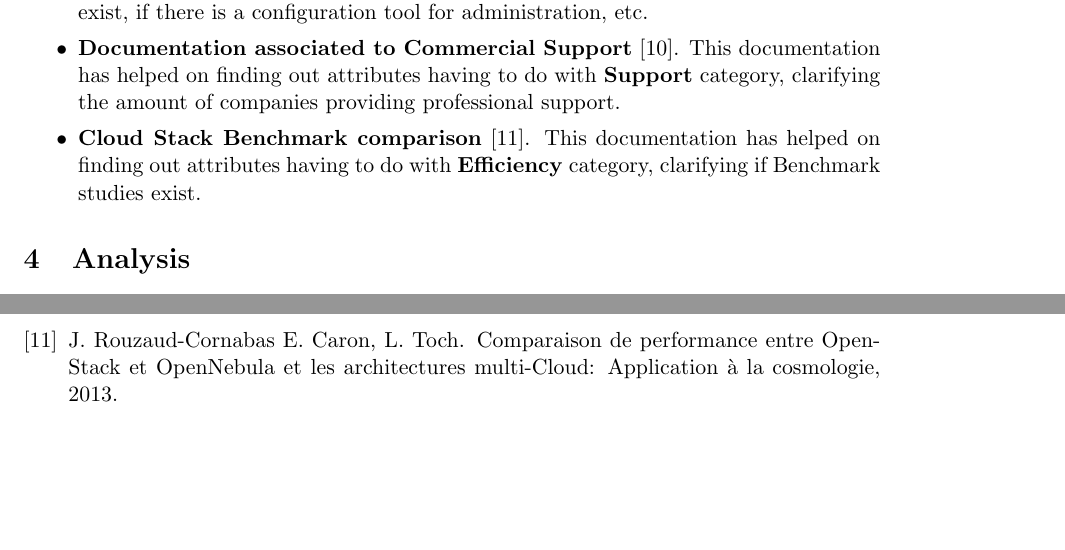
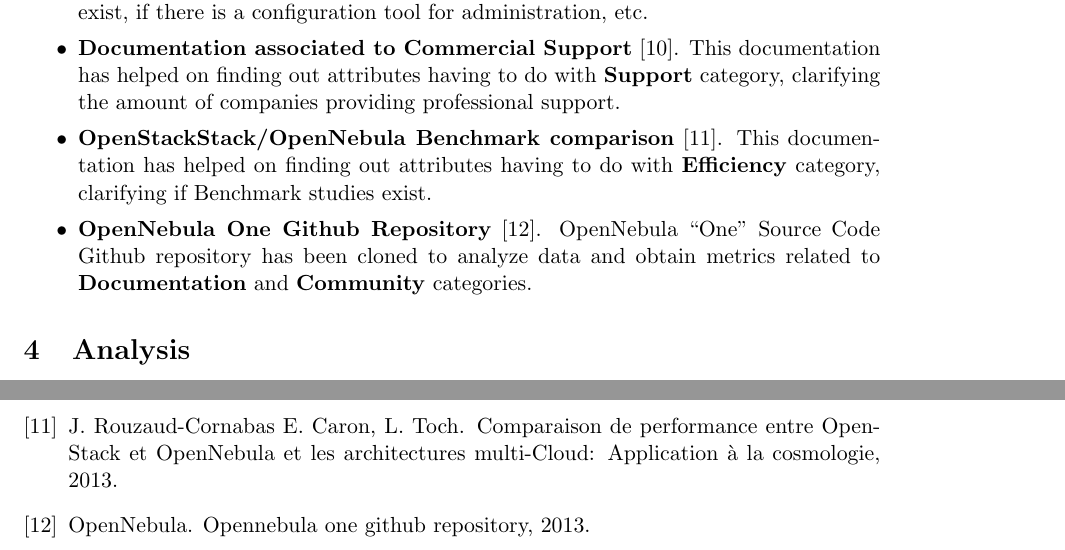
Before and after one commit to ramzitra/MSWL_SUBJECTS, a LaTeX problem sheet (PROJECT_EVALUATION/FinalAssignment/FinalReport.tex): two parts of pages 18 and 34 of 34, joined at a grey line, cut so that both start at the same text, the shorter picture padded with empty space. Compiled offline with pdfLaTeX.

Commit message:
Fixing Data sources

```diff
--- a/PROJECT_EVALUATION/FinalAssignment/FinalReport.tex
+++ b/PROJECT_EVALUATION/FinalAssignment/FinalReport.tex
@@ -410,7 +410,8 @@
 \begin{itemize}\itemsep0pt
 \item{\textbf{Documentation associated to Key Features on OpenNebula project}~\cite{OPNEB00}}. Through this documentation, all the characteristics, functionalities and different features provided by the main component have been found out. It has been used to find out attributes having to do with \textbf{Functionality} category, such as if Billing System exist, if there is a configuration tool for administration, etc.
 \item{\textbf{Documentation associated to Commercial Support}~\cite{OPNEB01}}. This documentation has helped on finding out attributes having to do with \textbf{Support} category, clarifying the amount of companies providing professional support.
-\item{\textbf{Cloud Stack Benchmark comparison}~\cite{BENCH00}}. This documentation has helped on finding out attributes having to do with \textbf{Efficiency} category, clarifying if Benchmark studies exist.
+\item{\textbf{OpenStackStack/OpenNebula Benchmark comparison}~\cite{BENCH00}}. This documentation has helped on finding out attributes having to do with \textbf{Efficiency} category, clarifying if Benchmark studies exist.
+\item{\textbf{OpenNebula One Github Repository}~\cite{OPNEB02}}. OpenNebula ``One'' Source Code Github repository has been cloned to analyze data and obtain metrics related to \textbf{Documentation} and \textbf{Community} categories.
 \end{itemize}
 
 \section{Analysis}\label{sec:analysis}
```
Also changed, not shown: PROJECT_EVALUATION/FinalAssignment/mybib.bib (+7 -0 lines).
